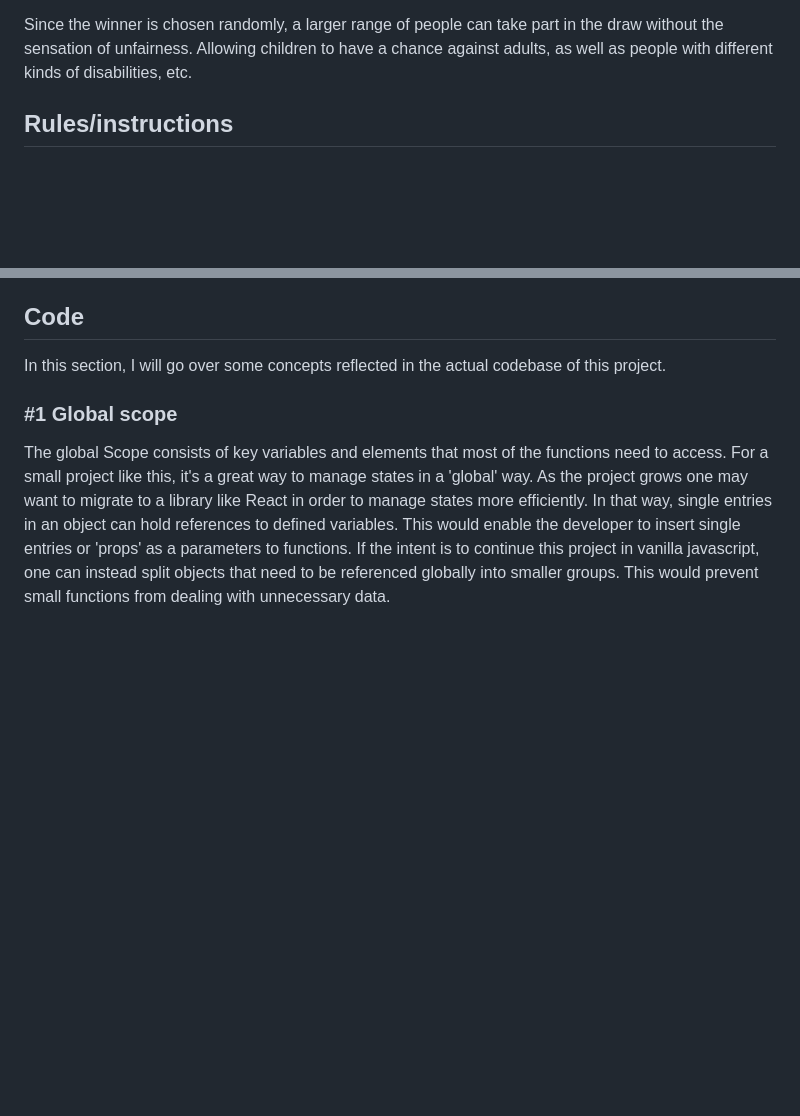
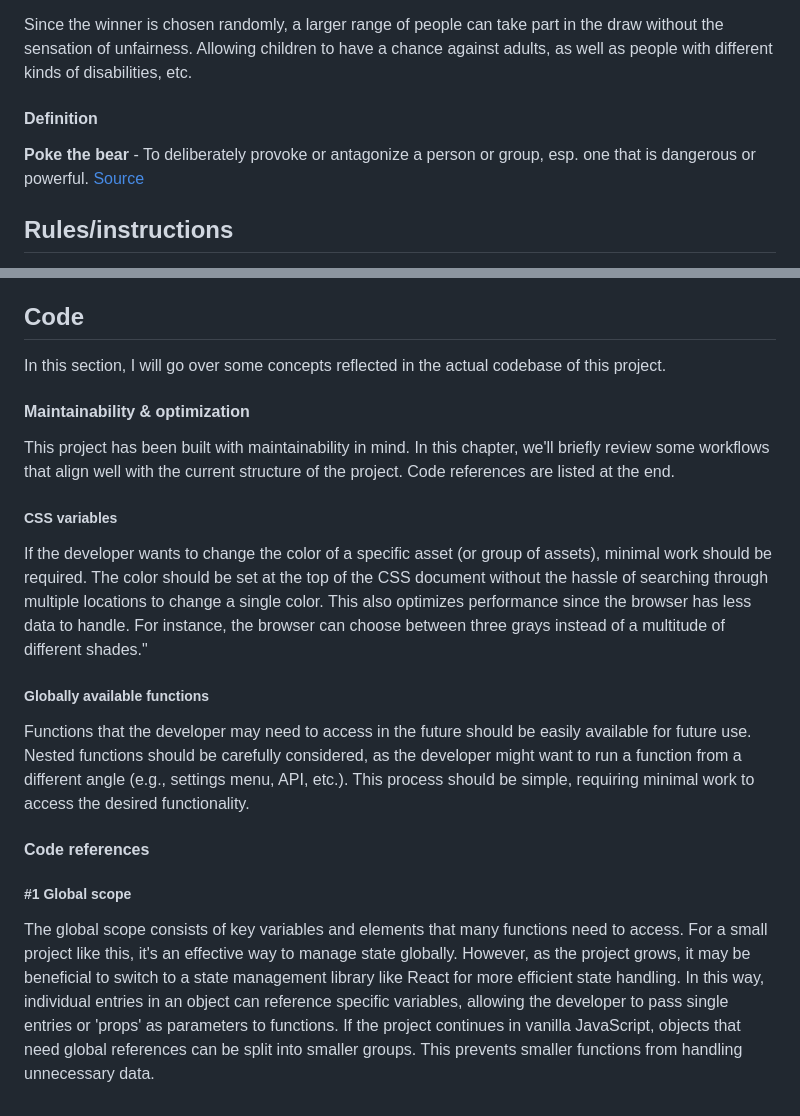
Before and after one commit to KevinBjarnemark/poke-the-bear, a Markdown page: README.md, 2 parts joined by grey strips. Drawn GitHub-style; blank space fills up the shorter version.

Commit message:
Added more content to the readme file. (maintainability & optimization, definition of poke the bear)

```diff
--- a/README.md
+++ b/README.md
@@ -22,6 +22,10 @@ To exemplify this, imagine a family whose children want to sit in the front seat
 on their phone or computer to randomly choose one lucky winner. The one who survives the bear encounter gets to sit in the front seat of the car.
 
 Since the winner is chosen randomly, a larger range of people can take part in the draw without the sensation of unfairness. Allowing children to have a chance against adults, as well as people with different kinds of disabilities, etc.
+
+#### Definition
+**Poke the bear** - To deliberately provoke or antagonize a person or group, esp. one that is dangerous or powerful.
+[Source](https://www.oed.com/dictionary/bear_n1?tab=meaning_and_use#1266599020)
 
 ## Rules/instructions
 
@@ -153,9 +157,22 @@ Here's the tools used to test this project against performance issues, accessibi
 - [JsHint](https://jshint.com/)
 
 ## Code
-
 In this section, I will go over some concepts reflected in the actual codebase of this project.
 
-### #1 Global scope
+#### Maintainability & optimization
 
-The global Scope consists of key variables and elements that most of the functions need to access. For a small project like this, it's a great way to manage states in a 'global' way. As the project grows one may want to migrate to a library like React in order to manage states more efficiently. In that way, single entries in an object can hold references to defined variables. This would enable the developer to insert single entries or 'props' as a parameters to functions. If the intent is to continue this project in vanilla javascript, one can instead split objects that need to be referenced globally into smaller groups. This would prevent small functions from dealing with unnecessary data.
+This project has been built with maintainability in mind. In this chapter, we'll briefly review some workflows that align well with the current structure of the project. Code references are listed at the end.
+
+##### CSS variables
+
+If the developer wants to change the color of a specific asset (or group of assets), minimal work should be required. The color should be set at the top of the CSS document without the hassle of searching through multiple locations to change a single color. This also optimizes performance since the browser has less data to handle. For instance, the browser can choose between three grays instead of a multitude of different shades."
+
+##### Globally available functions
+
+Functions that the developer may need to access in the future should be easily available for future use. Nested functions should be carefully considered, as the developer might want to run a function from a different angle (e.g., settings menu, API, etc.). This process should be simple, requiring minimal work to access the desired functionality.
+
+#### Code references
+
+##### #1 Global scope
+
+The global scope consists of key variables and elements that many functions need to access. For a small project like this, it's an effective way to manage state globally. However, as the project grows, it may be beneficial to switch to a state management library like React for more efficient state handling. In this way, individual entries in an object can reference specific variables, allowing the developer to pass single entries or 'props' as parameters to functions. If the project continues in vanilla JavaScript, objects that need global references can be split into smaller groups. This prevents smaller functions from handling unnecessary data.
```
